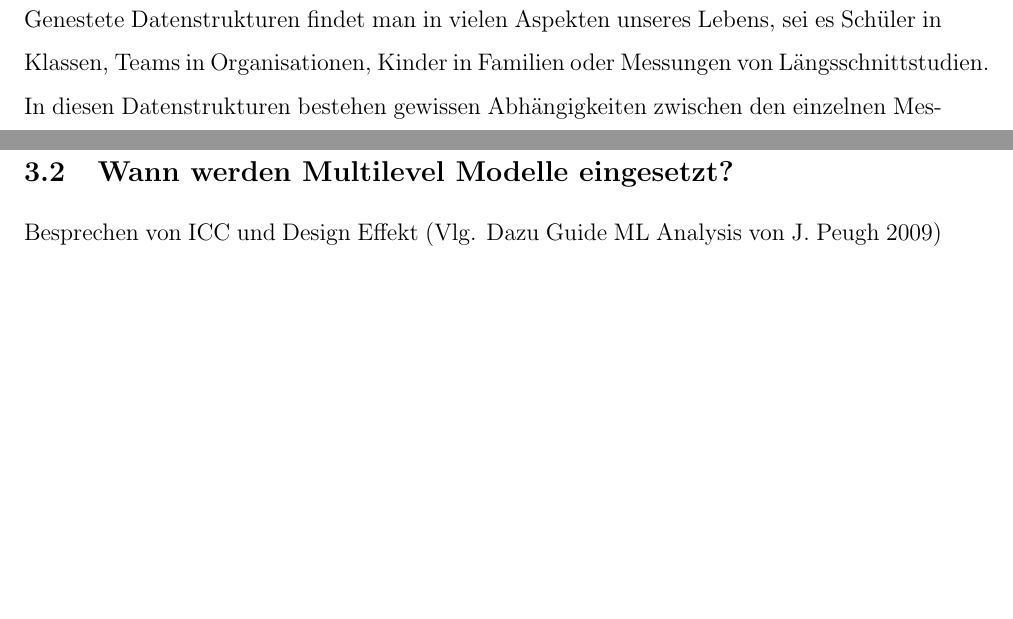
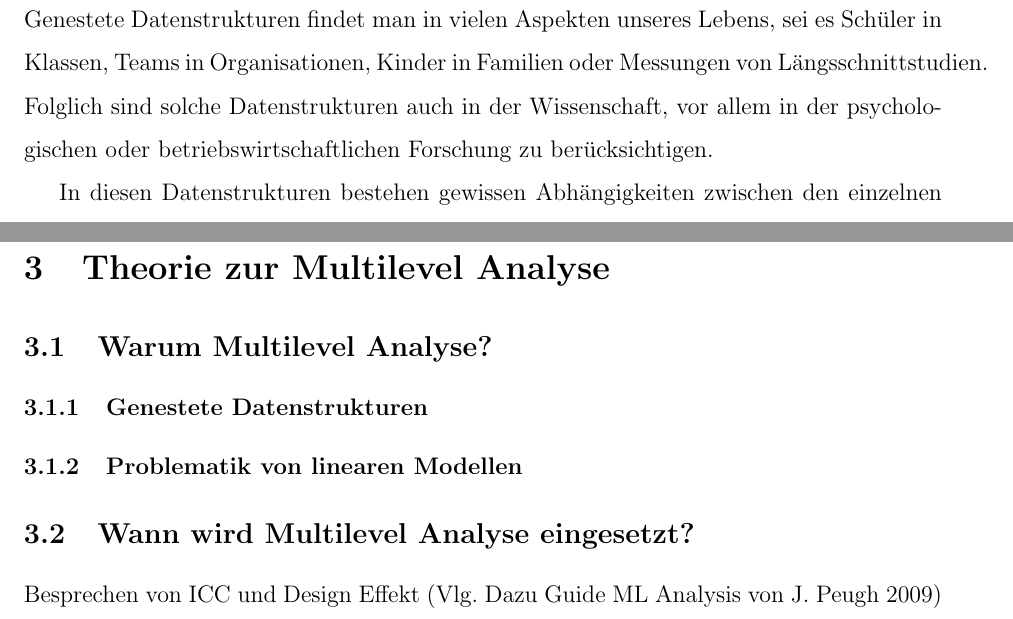
Before and after one commit to noboss93/master_thesis, a LaTeX document (Versionen/masterarbeit_multilevelanalysis.tex): two parts of pages 4 and 5 of 8 before the commit and two parts of pages 5 and 6 of 9 after it, joined at a grey line, cut so that both start at the same text, the shorter picture padded with empty space. Compiled offline with pdfLaTeX.

Commit message:
reworking table of content and redstring

```diff
--- a/Versionen/masterarbeit_multilevelanalysis.tex
+++ b/Versionen/masterarbeit_multilevelanalysis.tex
@@ -50,6 +50,7 @@
 
 \usepackage{alltt}
 \usepackage[utf8]{inputenc}
+\usepackage[german]{babel}
 \usepackage{apacite}
 \usepackage{graphicx}
 \usepackage{amsmath}
@@ -58,7 +59,7 @@
 \usepackage[numbib,notlof,notlot,nottoc]{tocbibind}
 \renewcommand{\baselinestretch}{1.5}
 
-\title{Multilevel Analyse in R \\ \large Interaktive Einführung in Theorie und Anwendung}
+\title{Analyse von genesteten Daten in R}
 \author{Masterarbeit von \\ Noah Bosshart \\ \\ \\ Betreut durch \\ Prof. Dr. Carolin Strobl}
 \IfFileExists{upquote.sty}{\usepackage{upquote}}{}
 \begin{document}
@@ -80,7 +81,9 @@
 \newpage
 
 \section{Einleitung}
-Genestete Datenstrukturen findet man in vielen Aspekten unseres Lebens, sei es Schüler in Klassen, Teams in Organisationen, Kinder in Familien oder Messungen von Längsschnittstudien. In diesen Datenstrukturen bestehen gewissen Abhängigkeiten zwischen den einzelnen Messeinheiten. Das bedeutet, dass beispielsweise Messungen innerhalb einer Klasse höhere Korrelationen aufweisen als Messungen zwischen den Klassen. Etwas einfacher ausgedrückt, werden Schüler aus der selben Klasse zueinander ähnlicher sein als zu Schülern aus anderen Klassen. Diese Gegebenheit kann auf viele verschiedene Ursachen zurückzuführen sein, wie zum Beispiel die Fähigkeiten der Lehrperson oder die Qualität der Lehrmaterialien.
+Genestete Datenstrukturen findet man in vielen Aspekten unseres Lebens, sei es Schüler in Klassen, Teams in Organisationen, Kinder in Familien oder Messungen von Längsschnittstudien. Folglich sind solche Datenstrukturen auch in der Wissenschaft, vor allem in der psychologischen oder betriebswirtschaftlichen Forschung zu berücksichtigen.
+
+ In diesen Datenstrukturen bestehen gewissen Abhängigkeiten zwischen den einzelnen Messeinheiten. Das bedeutet, dass beispielsweise Messungen innerhalb einer Klasse höhere Korrelationen aufweisen als Messungen zwischen den Klassen. Etwas einfacher ausgedrückt, werden Schüler aus der selben Klasse zueinander ähnlicher sein als zu Schülern aus anderen Klassen. Diese Gegebenheit kann auf viele verschiedene Ursachen zurückzuführen sein, wie zum Beispiel die Fähigkeiten der Lehrperson oder die Qualität der Lehrmaterialien.
 
 % Lange wurden diese Datenstrukturen in den Analysen nicht berücksichtigt (Zitat aufkommen von multilevel analyse) und Aufkommen von Computergestützten Analyseverfahren. Ebenfalls noch Quellen suchen!
 
@@ -98,3 +99,7 @@ Stichproben sollten immer zufällig gezogen werden, dies ist häufig aber nicht
 
 Bei steigender Intraklassenkorrelation nimmt ebenfalls der $\alpha$-Fehler zu \cite{dorman2008effect}.
 
+\section{Theorie zur Multilevel Analyse}
+\subsection{Warum Multilevel Analyse?}
+\subsubsection{Genestete Datenstrukturen}
+\subsubsection{Problematik von linearen Modellen}
@@ -104,5 +106,5 @@ Beschreibung von lme4 und grund warum in dieser Arbeit nur mit diesem Paket gear
 
-\subsection{Wann werden Multilevel Modelle eingesetzt?}
+\subsection{Wann wird Multilevel Analyse eingesetzt?}
 Besprechen von ICC und Design Effekt (Vlg. Dazu Guide ML Analysis von J. Peugh 2009)
 
 \subsection{Aufbau von Multilevel Modellen}
```
Also changed, not shown: Versionen/masterarbeit_multilevelanalysis.bbl, Versionen/masterarbeit_multilevelanalysis.pdf, Versionen/masterarbeit_multilevelanalysis.tex (16 more changed lines), 6 other files.
